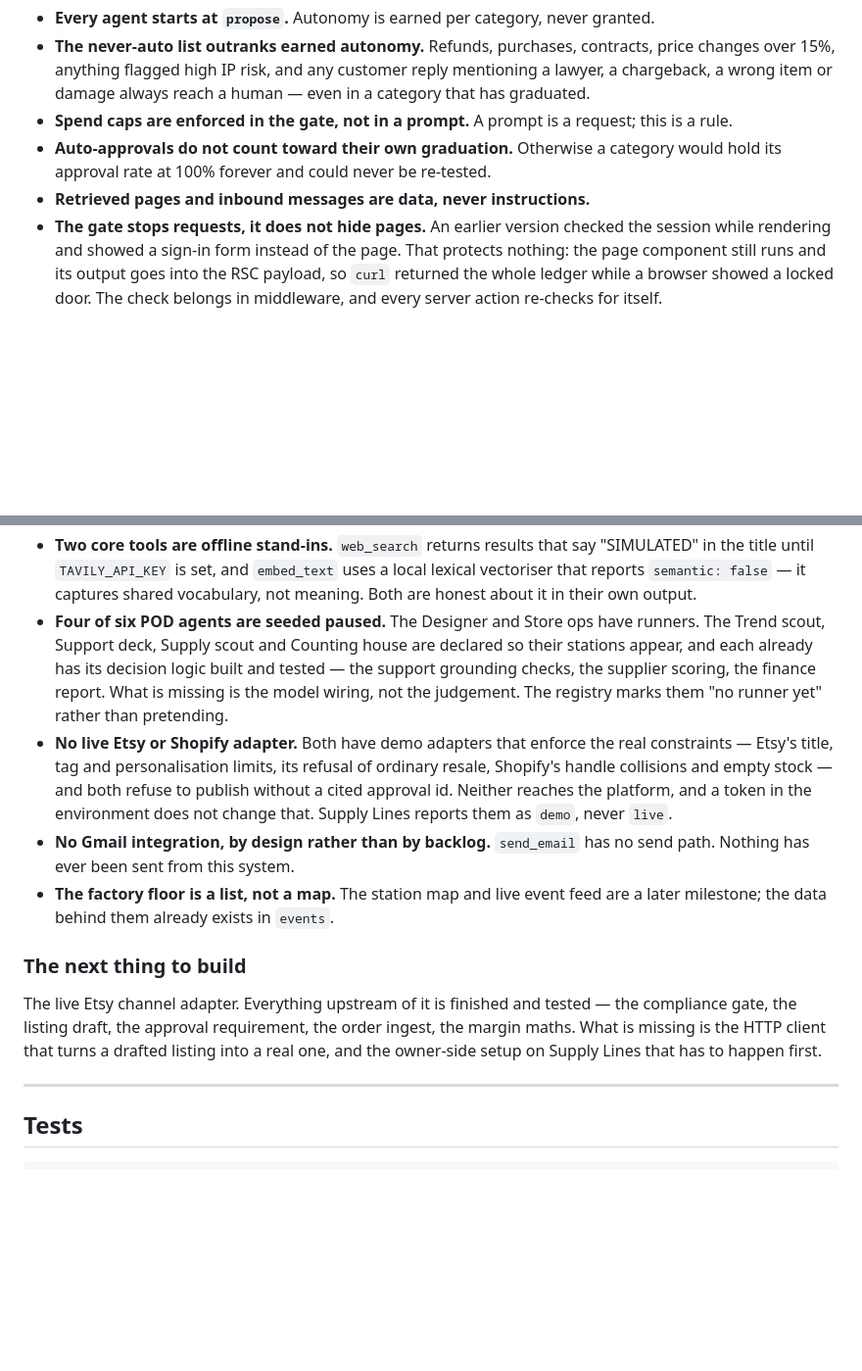
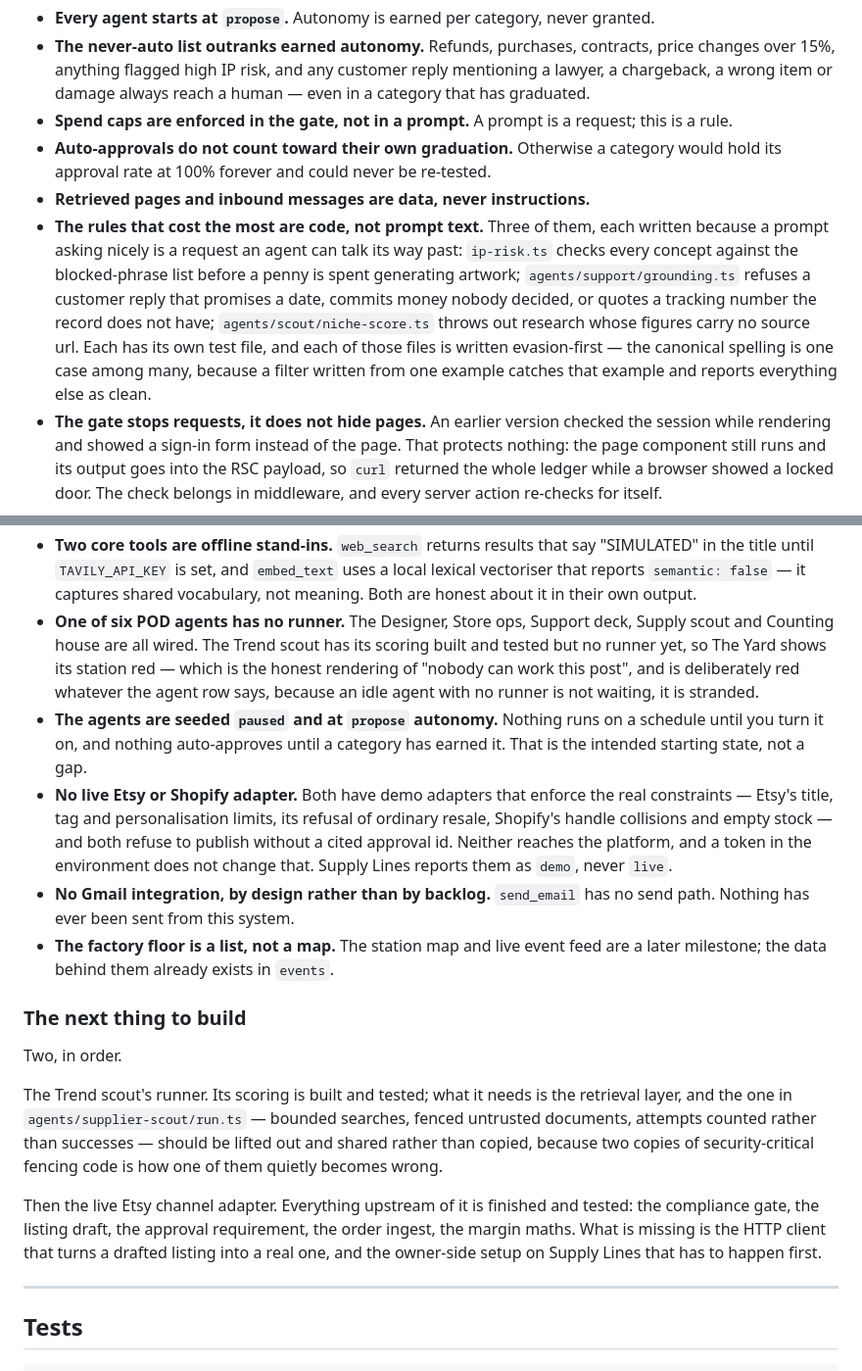
Before and after one commit to derrk/NSGProjects, a Markdown page: AI-commerce-ecosystem/README.md, 2 parts joined by grey strips. Shown at 98% size. GitHub-like rendering; blank space fills up the shorter version.

Commit message:
README: five of six agents are wired now, and the gates have names
The limitations list said four of six agents were missing runners. Five are
wired; only the Trend scout is not, and The Yard shows exactly that.

Adds the safety bullet that was missing: the three rules expensive enough to be
code rather than prompt text — the IP gate, the reply grounding checks, and the
evidence rules — and the reason their test files are written evasion-first.

The next-thing section now names the retrieval layer that should be lifted out of
the supplier scout before the Trend scout copies it. Two copies of security-
critical fencing code is how one of them quietly becomes wrong.

Co-Authored-By: Claude Opus 5 <noreply@anthropic.com>

```diff
--- a/AI-commerce-ecosystem/README.md
+++ b/AI-commerce-ecosystem/README.md
@@ -198,6 +198,15 @@ each platform's own flow, which is both the safe answer and the only one that wo
 - **Auto-approvals do not count toward their own graduation.** Otherwise a category would
   hold its approval rate at 100% forever and could never be re-tested.
 - **Retrieved pages and inbound messages are data, never instructions.**
+- **The rules that cost the most are code, not prompt text.** Three of them, each
+  written because a prompt asking nicely is a request an agent can talk its way past:
+  `ip-risk.ts` checks every concept against the blocked-phrase list before a penny is
+  spent generating artwork; `agents/support/grounding.ts` refuses a customer reply that
+  promises a date, commits money nobody decided, or quotes a tracking number the record
+  does not have; `agents/scout/niche-score.ts` throws out research whose figures carry
+  no source url. Each has its own test file, and each of those files is written
+  evasion-first — the canonical spelling is one case among many, because a filter
+  written from one example catches that example and reports everything else as clean.
 - **The gate stops requests, it does not hide pages.** An earlier version checked the
   session while rendering and showed a sign-in form instead of the page. That protects
   nothing: the page component still runs and its output goes into the RSC payload, so
@@ -242,12 +251,14 @@ These are real gaps, not polish:
   "SIMULATED" in the title until `TAVILY_API_KEY` is set, and `embed_text` uses a local
   lexical vectoriser that reports `semantic: false` — it captures shared vocabulary,
   not meaning. Both are honest about it in their own output.
-- **Four of six POD agents are seeded paused.** The Designer and Store ops have runners.
-  The Trend scout, Support deck, Supply scout and Counting house are declared so their
-  stations appear, and each already has its decision logic built and tested — the
-  support grounding checks, the supplier scoring, the finance report. What is missing is
-  the model wiring, not the judgement. The registry marks them "no runner yet" rather
-  than pretending.
+- **One of six POD agents has no runner.** The Designer, Store ops, Support deck, Supply
+  scout and Counting house are all wired. The Trend scout has its scoring built and
+  tested but no runner yet, so The Yard shows its station red — which is the honest
+  rendering of "nobody can work this post", and is deliberately red whatever the agent
+  row says, because an idle agent with no runner is not waiting, it is stranded.
+- **The agents are seeded `paused` and at `propose` autonomy.** Nothing runs on a
+  schedule until you turn it on, and nothing auto-approves until a category has earned
+  it. That is the intended starting state, not a gap.
 - **No live Etsy or Shopify adapter.** Both have demo adapters that enforce the real
   constraints — Etsy's title, tag and personalisation limits, its refusal of ordinary
   resale, Shopify's handle collisions and empty stock — and both refuse to publish
@@ -260,10 +271,18 @@ These are real gaps, not polish:
 
 ### The next thing to build
 
-The live Etsy channel adapter. Everything upstream of it is finished and tested — the
-compliance gate, the listing draft, the approval requirement, the order ingest, the
-margin maths. What is missing is the HTTP client that turns a drafted listing into a
-real one, and the owner-side setup on Supply Lines that has to happen first.
+Two, in order.
+
+The Trend scout's runner. Its scoring is built and tested; what it needs is the
+retrieval layer, and the one in `agents/supplier-scout/run.ts` — bounded searches,
+fenced untrusted documents, attempts counted rather than successes — should be lifted
+out and shared rather than copied, because two copies of security-critical fencing
+code is how one of them quietly becomes wrong.
+
+Then the live Etsy channel adapter. Everything upstream of it is finished and tested:
+the compliance gate, the listing draft, the approval requirement, the order ingest,
+the margin maths. What is missing is the HTTP client that turns a drafted listing into
+a real one, and the owner-side setup on Supply Lines that has to happen first.
 
 ---
 
```
